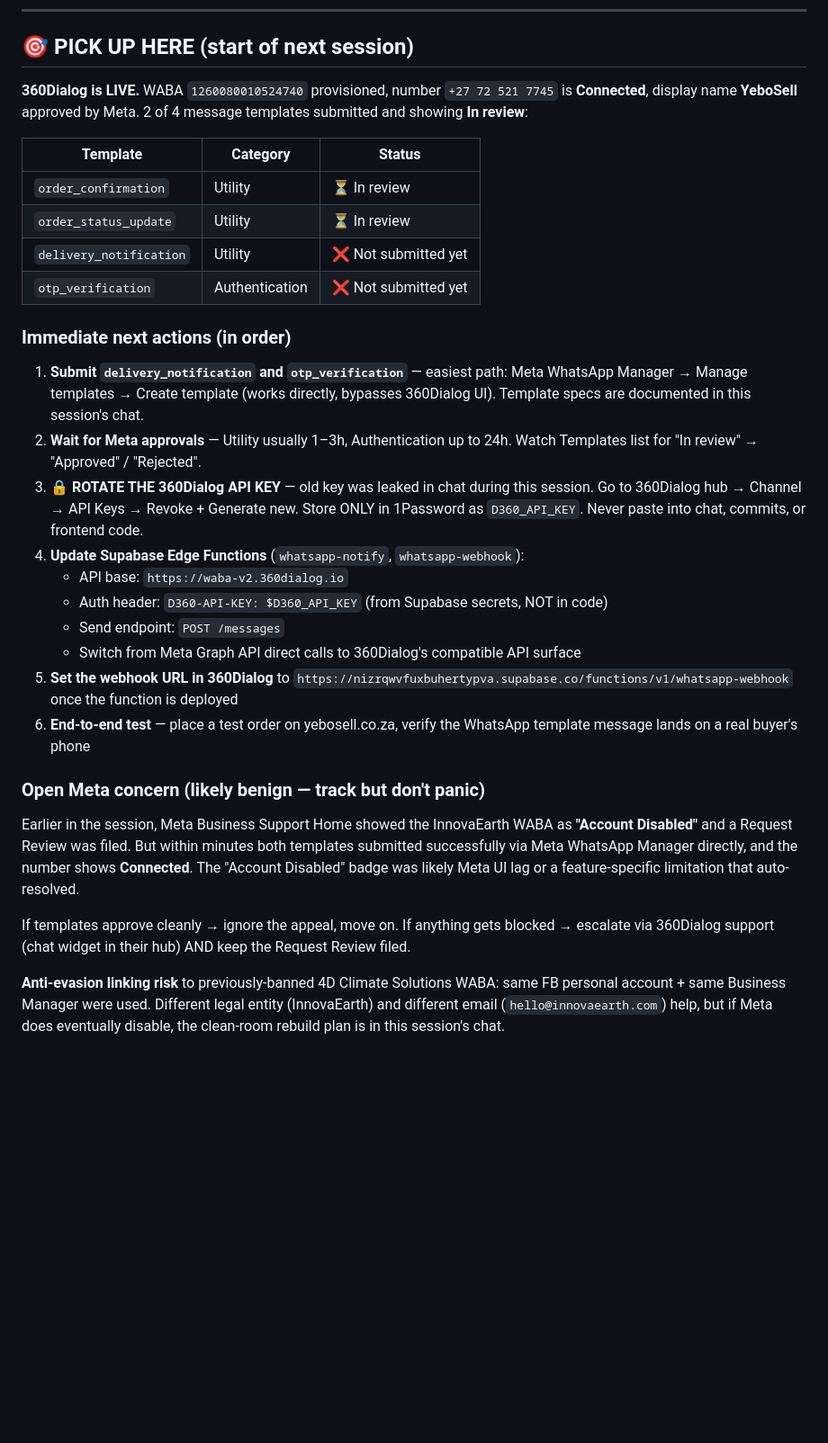
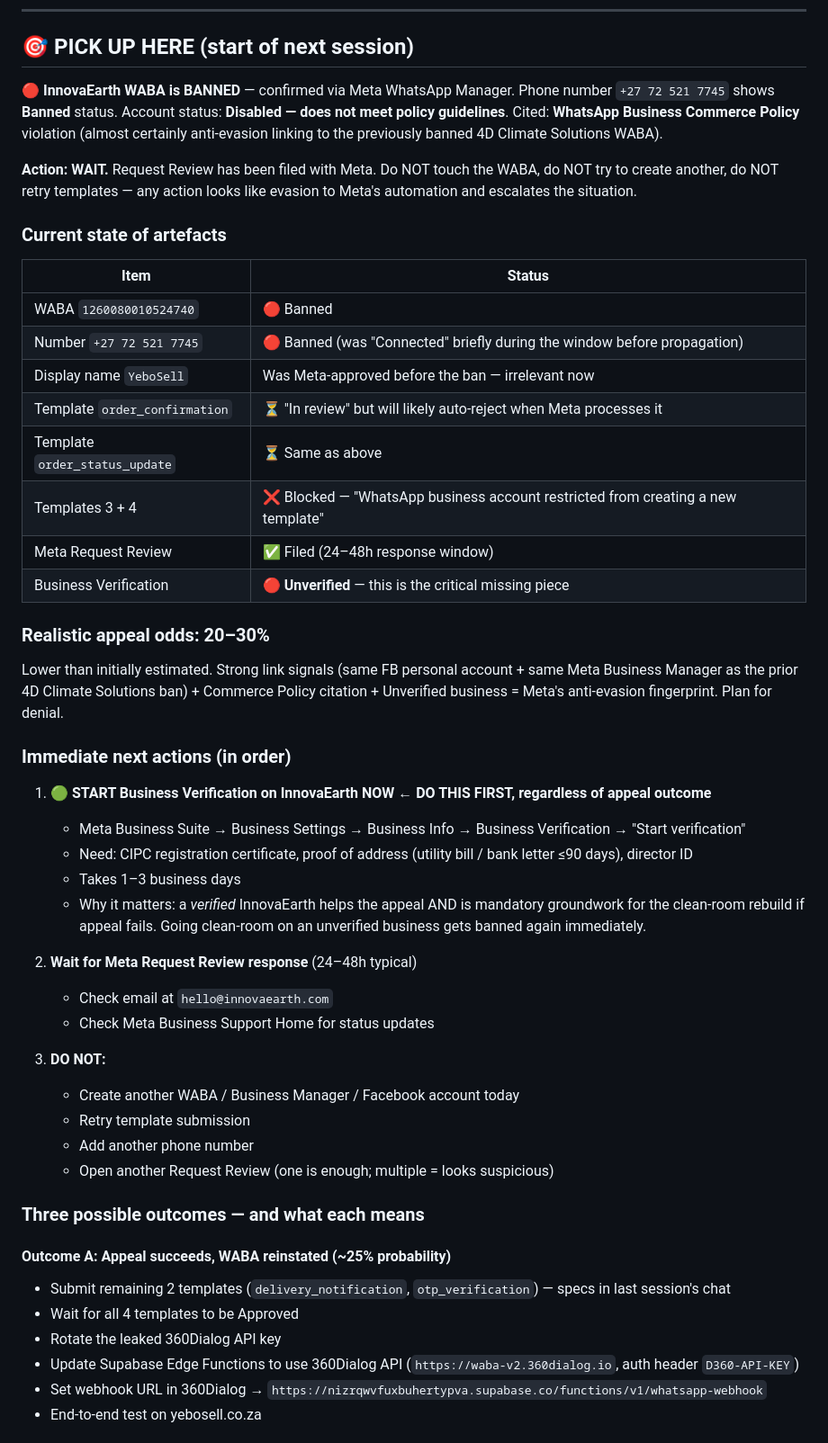
Before and after one commit to EhsanRiz/yebosell, a Markdown page: progress.md, the part around one of its changes. Shown at 90% size. Rendered like a GitHub page; blank space fills up the shorter version.

```diff
--- a/progress.md
+++ b/progress.md
@@ -11,33 +11,52 @@
 
 ## 🎯 PICK UP HERE (start of next session)
 
-**360Dialog is LIVE.** WABA `1260080010524740` provisioned, number `+27 72 521 7745` is **Connected**, display name **YeboSell** approved by Meta. 2 of 4 message templates submitted and showing **In review**:
+**🔴 InnovaEarth WABA is BANNED** — confirmed via Meta WhatsApp Manager. Phone number `+27 72 521 7745` shows **Banned** status. Account status: **Disabled — does not meet policy guidelines**. Cited: **WhatsApp Business Commerce Policy** violation (almost certainly anti-evasion linking to the previously banned 4D Climate Solutions WABA).
 
-| Template | Category | Status |
-|---|---|---|
-| `order_confirmation` | Utility | ⏳ In review |
-| `order_status_update` | Utility | ⏳ In review |
-| `delivery_notification` | Utility | ❌ Not submitted yet |
-| `otp_verification` | Authentication | ❌ Not submitted yet |
+**Action: WAIT.** Request Review has been filed with Meta. Do NOT touch the WABA, do NOT try to create another, do NOT retry templates — any action looks like evasion to Meta's automation and escalates the situation.
+
+### Current state of artefacts
+
+| Item | Status |
+|---|---|
+| WABA `1260080010524740` | 🔴 Banned |
+| Number `+27 72 521 7745` | 🔴 Banned (was "Connected" briefly during the window before propagation) |
+| Display name `YeboSell` | Was Meta-approved before the ban — irrelevant now |
+| Template `order_confirmation` | ⏳ "In review" but will likely auto-reject when Meta processes it |
+| Template `order_status_update` | ⏳ Same as above |
+| Templates 3 + 4 | ❌ Blocked — "WhatsApp business account restricted from creating a new template" |
+| Meta Request Review | ✅ Filed (24–48h response window) |
+| Business Verification | 🔴 **Unverified** — this is the critical missing piece |
+
+### Realistic appeal odds: 20–30%
+
+Lower than initially estimated. Strong link signals (same FB personal account + same Meta Business Manager as the prior 4D Climate Solutions ban) + Commerce Policy citation + Unverified business = Meta's anti-evasion fingerprint. Plan for denial.
 
 ### Immediate next actions (in order)
 
-1. **Submit `delivery_notification` and `otp_verification`** — easiest path: Meta WhatsApp Manager → Manage templates → Create template (works directly, bypasses 360Dialog UI). Template specs are documented in this session's chat.
-2. **Wait for Meta approvals** — Utility usually 1–3h, Authentication up to 24h. Watch Templates list for "In review" → "Approved" / "Rejected".
-3. **🔒 ROTATE THE 360Dialog API KEY** — old key was leaked in chat during this session. Go to 360Dialog hub → Channel → API Keys → Revoke + Generate new. Store ONLY in 1Password as `D360_API_KEY`. Never paste into chat, commits, or frontend code.
-4. **Update Supabase Edge Functions** (`whatsapp-notify`, `whatsapp-webhook`):
-   - API base: `https://waba-v2.360dialog.io`
-   - Auth header: `D360-API-KEY: $D360_API_KEY` (from Supabase secrets, NOT in code)
-   - Send endpoint: `POST /messages`
-   - Switch from Meta Graph API direct calls to 360Dialog's compatible API surface
-5. **Set the webhook URL in 360Dialog** to `https://nizrqwvfuxbuhertypva.supabase.co/functions/v1/whatsapp-webhook` once the function is deployed
-6. **End-to-end test** — place a test order on yebosell.co.za, verify the WhatsApp template message lands on a real buyer's phone
+1. **🟢 START Business Verification on InnovaEarth NOW** ← **DO THIS FIRST, regardless of appeal outcome**
+   - Meta Business Suite → Business Settings → Business Info → Business Verification → "Start verification"
+   - Need: CIPC registration certificate, proof of address (utility bill / bank letter ≤90 days), director ID
+   - Takes 1–3 business days
+   - Why it matters: a *verified* InnovaEarth helps the appeal AND is mandatory groundwork for the clean-room rebuild if appeal fails. Going clean-room on an unverified business gets banned again immediately.
 
-### Open Meta concern (likely benign — track but don't panic)
+2. **Wait for Meta Request Review response** (24–48h typical)
+   - Check email at `hello@innovaearth.com`
+   - Check Meta Business Support Home for status updates
 
-Earlier in the session, Meta Business Support Home showed the InnovaEarth WABA as **"Account Disabled"** and a Request Review was filed. But within minutes both templates submitted successfully via Meta WhatsApp Manager directly, and the number shows **Connected**. The "Account Disabled" badge was likely Meta UI lag or a feature-specific limitation that auto-resolved.
+3. **DO NOT:**
+   - Create another WABA / Business Manager / Facebook account today
+   - Retry template submission
+   - Add another phone number
+   - Open another Request Review (one is enough; multiple = looks suspicious)
 
-If templates approve cleanly → ignore the appeal, move on. If anything gets blocked → escalate via 360Dialog support (chat widget in their hub) AND keep the Request Review filed.
+### Three possible outcomes — and what each means
 
-**Anti-evasion linking risk** to previously-banned 4D Climate Solutions WABA: same FB personal account + same Business Manager were used. Different legal entity (InnovaEarth) and different email (`hello@innovaearth.com`) help, but if Meta does eventually disable, the clean-room rebuild plan is in this session's chat.
+#### Outcome A: Appeal succeeds, WABA reinstated (~25% probability)
+- Submit remaining 2 templates (`delivery_notification`, `otp_verification`) — specs in last session's chat
+- Wait for all 4 templates to be Approved
+- Rotate the leaked 360Dialog API key
+- Update Supabase Edge Functions to use 360Dialog API (`https://waba-v2.360dialog.io`, auth header `D360-API-KEY`)
+- Set webhook URL in 360Dialog → `https://nizrqwvfuxbuhertypva.supabase.co/functions/v1/whatsapp-webhook`
+- End-to-end test on yebosell.co.za
 
```
Also changed, not shown: other parts of progress.md (+52 -20 lines).
